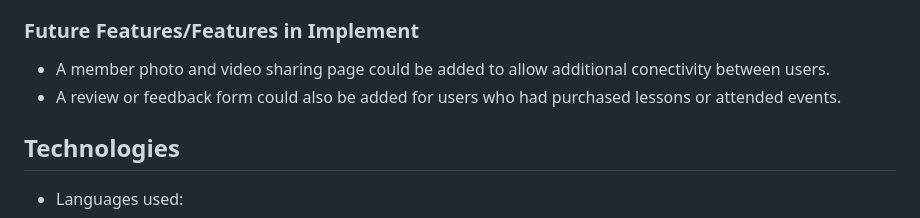
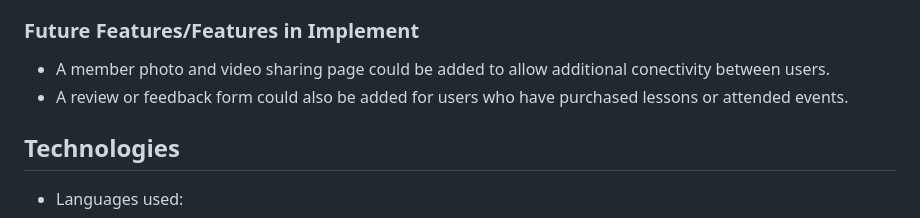
Before and after one commit to tdawes93/pwdr-n-ride, a Markdown page: README.md, the part around the change printed below. GitHub-like rendering.

```diff
--- a/README.md
+++ b/README.md
@@ -173,7 +176,7 @@ As this is a front-end site made solely from HTML and CSS the booking form and n
 ### Future Features/Features in Implement
 
 - A member photo and video sharing page could be added to allow additional conectivity between users.
-- A review or feedback form could also be added for users who had purchased lessons or attended events.
+- A review or feedback form could also be added for users who have purchased lessons or attended events.
 
 ## Technologies
 
```
Also changed, not shown: other parts of README.md (+4 -1 lines), assets/readme.md-images/Responsive-test.png (added).
